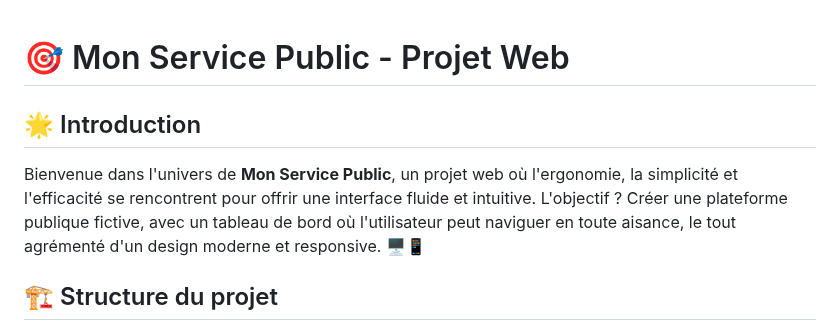
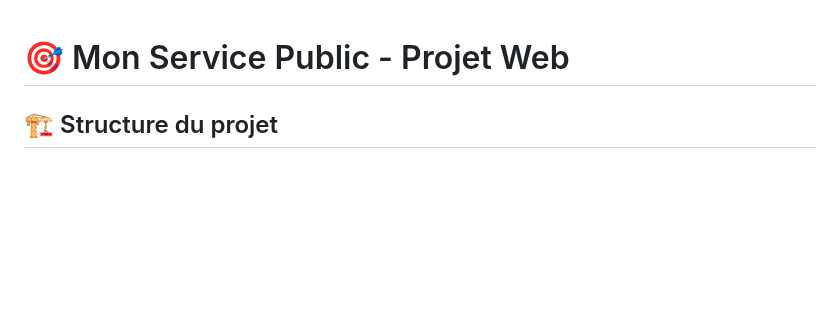
Before and after one commit to fadymikhael/exo-service-public, a Markdown page: README.md, the part around the change. Rendered like a GitHub page; blank space fills up the shorter version.

```diff
--- a/README.md
+++ b/README.md
@@ -1,7 +1,4 @@
 # 🎯 Mon Service Public - Projet Web
-
-## 🌟 Introduction
-Bienvenue dans l'univers de **Mon Service Public**, un projet web où l'ergonomie, la simplicité et l'efficacité se rencontrent pour offrir une interface fluide et intuitive. L'objectif ? Créer une plateforme publique fictive, avec un tableau de bord où l'utilisateur peut naviguer en toute aisance, le tout agrémenté d'un design moderne et responsive. 🖥️📱
 
 ## 🏗️ Structure du projet
 Ce projet repose sur les solides bases du HTML5, du CSS3 et de **Bootstrap**, combinant la puissance des grilles flexibles avec une personnalisation astucieuse pour offrir un rendu unique.
```
